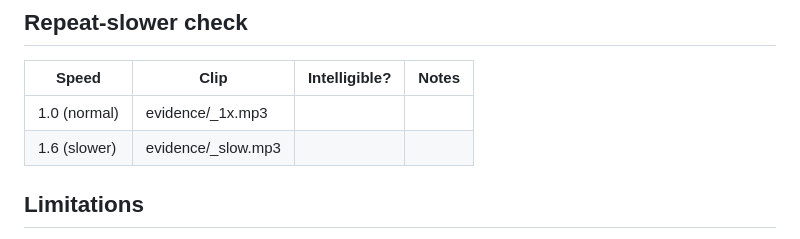
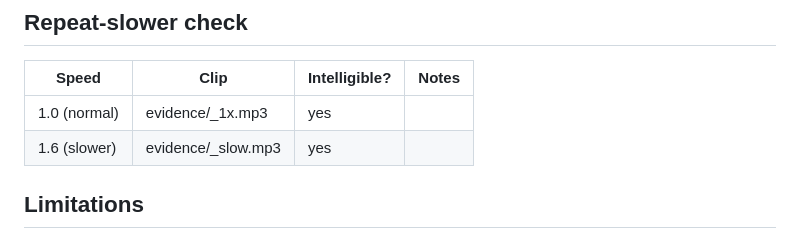
Before and after one commit to Tam-ato/dataforge_hacknova, a Markdown page: RIME_EVIDENCE.md, the part around the change. Drawn GitHub-style.

Commit message:
Update intelligibility notes for audio clips
Added intelligibility assessments for audio clips at normal and slower speeds.

```diff
--- a/RIME_EVIDENCE.md
+++ b/RIME_EVIDENCE.md
@@ -77,8 +77,8 @@ _Fill in after running the listening test. Do not report this as final until it'
 
 | Speed | Clip | Intelligible? | Notes |
 |---|---|---|---|
-| 1.0 (normal) | evidence/<dosage>_1x.mp3 | | |
-| 1.6 (slower) | evidence/<dosage>_slow.mp3 | | |
+| 1.0 (normal) | evidence/<dosage>_1x.mp3 |yes | |
+| 1.6 (slower) | evidence/<dosage>_slow.mp3 |yes | |
 
 ## Limitations
 
```
